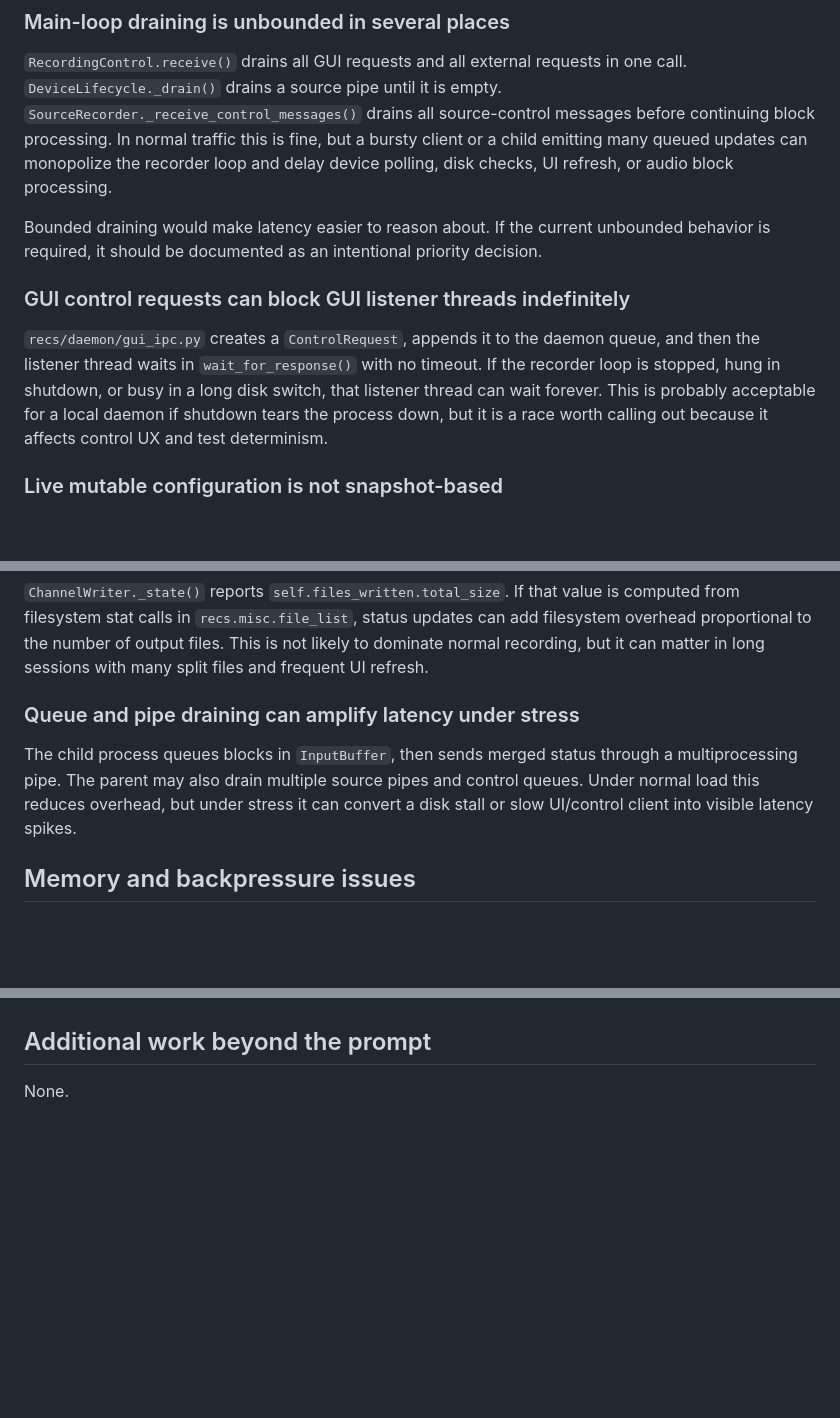
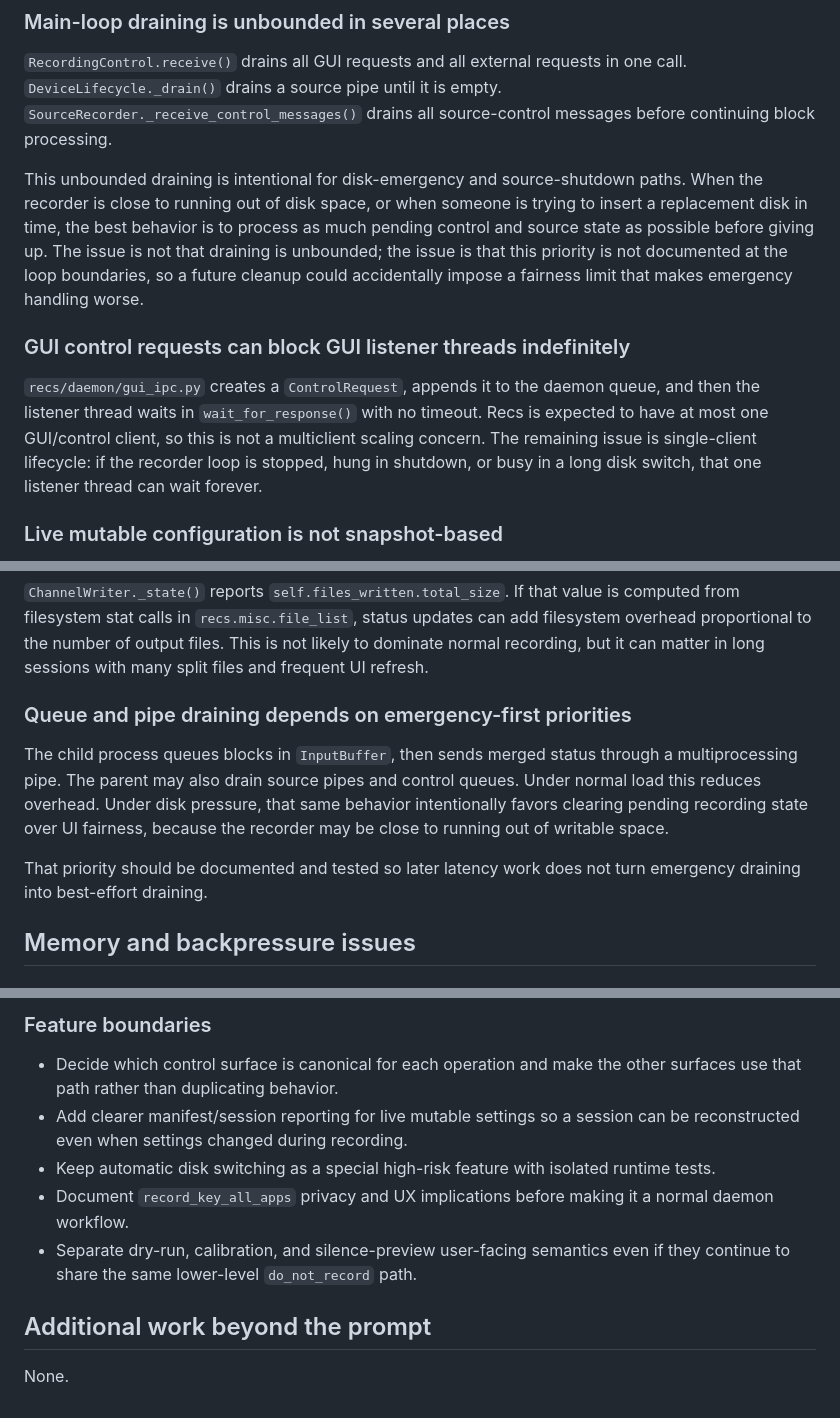
Before and after one commit to rec/recs, a Markdown page: plan/possible-issues.md, 3 parts joined by grey strips. GitHub-like rendering; blank space fills up the shorter version.

```diff
--- a/plan/possible-issues.md
+++ b/plan/possible-issues.md
@@ -44,22 +44,24 @@ consumers more likely to misread the sequence.
 `RecordingControl.receive()` drains all GUI requests and all external requests in
 one call. `DeviceLifecycle._drain()` drains a source pipe until it is empty.
 `SourceRecorder._receive_control_messages()` drains all source-control messages
-before continuing block processing. In normal traffic this is fine, but a bursty
-client or a child emitting many queued updates can monopolize the recorder loop
-and delay device polling, disk checks, UI refresh, or audio block processing.
+before continuing block processing.
 
-Bounded draining would make latency easier to reason about. If the current
-unbounded behavior is required, it should be documented as an intentional
-priority decision.
+This unbounded draining is intentional for disk-emergency and source-shutdown
+paths. When the recorder is close to running out of disk space, or when someone
+is trying to insert a replacement disk in time, the best behavior is to process
+as much pending control and source state as possible before giving up. The issue
+is not that draining is unbounded; the issue is that this priority is not
+documented at the loop boundaries, so a future cleanup could accidentally impose
+a fairness limit that makes emergency handling worse.
 
 ### GUI control requests can block GUI listener threads indefinitely
 
 `recs/daemon/gui_ipc.py` creates a `ControlRequest`, appends it to the daemon
 queue, and then the listener thread waits in `wait_for_response()` with no
-timeout. If the recorder loop is stopped, hung in shutdown, or busy in a long
-disk switch, that listener thread can wait forever. This is probably acceptable
-for a local daemon if shutdown tears the process down, but it is a race worth
-calling out because it affects control UX and test determinism.
+timeout. Recs is expected to have at most one GUI/control client, so this is not
+a multiclient scaling concern. The remaining issue is single-client lifecycle:
+if the recorder loop is stopped, hung in shutdown, or busy in a long disk
+switch, that one listener thread can wait forever.
 
 ### Live mutable configuration is not snapshot-based
 
@@ -104,12 +106,16 @@ can add filesystem overhead proportional to the number of output files. This is
 not likely to dominate normal recording, but it can matter in long sessions with
 many split files and frequent UI refresh.
 
-### Queue and pipe draining can amplify latency under stress
+### Queue and pipe draining depends on emergency-first priorities
 
 The child process queues blocks in `InputBuffer`, then sends merged status
-through a multiprocessing pipe. The parent may also drain multiple source pipes
-and control queues. Under normal load this reduces overhead, but under stress it
-can convert a disk stall or slow UI/control client into visible latency spikes.
+through a multiprocessing pipe. The parent may also drain source pipes and
+control queues. Under normal load this reduces overhead. Under disk pressure,
+that same behavior intentionally favors clearing pending recording state over UI
+fairness, because the recorder may be close to running out of writable space.
+
+That priority should be documented and tested so later latency work does not
+turn emergency draining into best-effort draining.
 
 ## Memory and backpressure issues
 
@@ -331,3 +405,15 @@ goals and can obscure which parts of the recording pipeline are active.
+### Feature boundaries
+
+- Decide which control surface is canonical for each operation and make the
+  other surfaces use that path rather than duplicating behavior.
+- Add clearer manifest/session reporting for live mutable settings so a session
+  can be reconstructed even when settings changed during recording.
+- Keep automatic disk switching as a special high-risk feature with isolated
+  runtime tests.
+- Document `record_key_all_apps` privacy and UX implications before making it a
+  normal daemon workflow.
+- Separate dry-run, calibration, and silence-preview user-facing semantics even
+  if they continue to share the same lower-level `do_not_record` path.
 
 ## Additional work beyond the prompt
 
```
Also changed, not shown: other parts of plan/possible-issues.md (+79 -11 lines).
